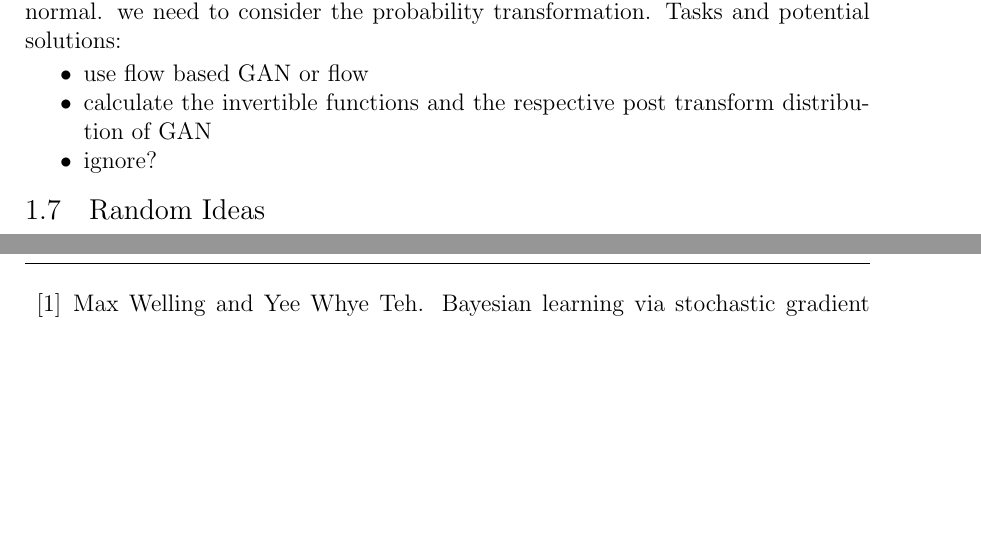
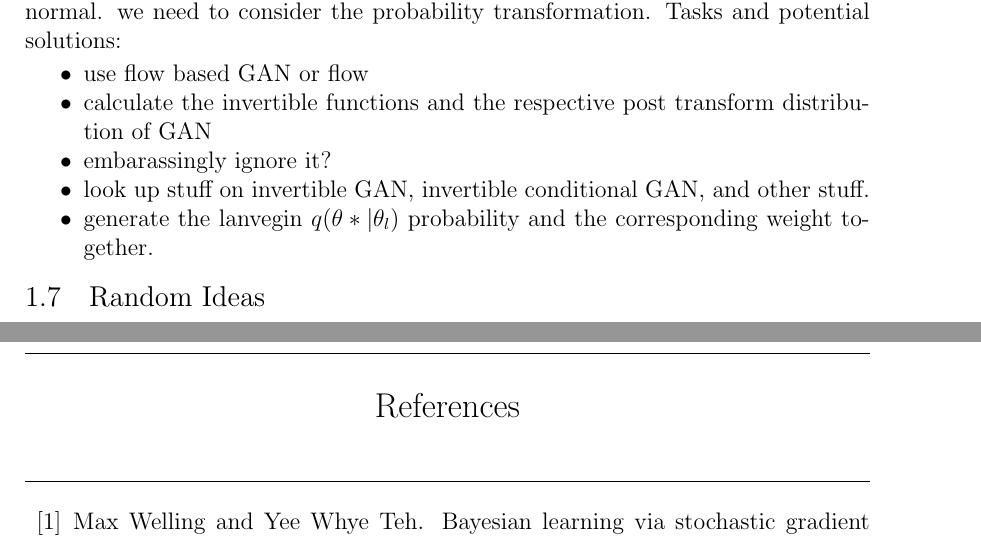
Before and after one commit to DARE-ML/GAN-proposaldistributionMCMC, a LaTeX thesis (thesis/thesis.tex): two parts of pages 14 and 21 of 21 before the commit and two parts of pages 14 and 22 of 22 after it, joined at a grey line, cut so that both start at the same text, the shorter picture padded with empty space. Compiled offline with pdfLaTeX; a LaTeX package or settings file that is missing is left out.

Commit message:
ideas about detail balanced

```diff
--- a/thesis/thesis.tex
+++ b/thesis/thesis.tex
@@ -355,7 +355,9 @@ Tasks and potential solutions:
 \begin{itemize}
 \item use flow based GAN or flow
 \item calculate the invertible functions and the respective post transform distribution of GAN
-\item ignore?
+\item embarassingly ignore it?
+\item look up stuff on invertible GAN, invertible conditional GAN, and other stuff.
+\item generate the lanvegin $q(\theta*|\theta_l)$ probability and the corresponding weight together.
 \end{itemize}
 
 
```
Also changed, not shown: thesis/thesis.pdf.
